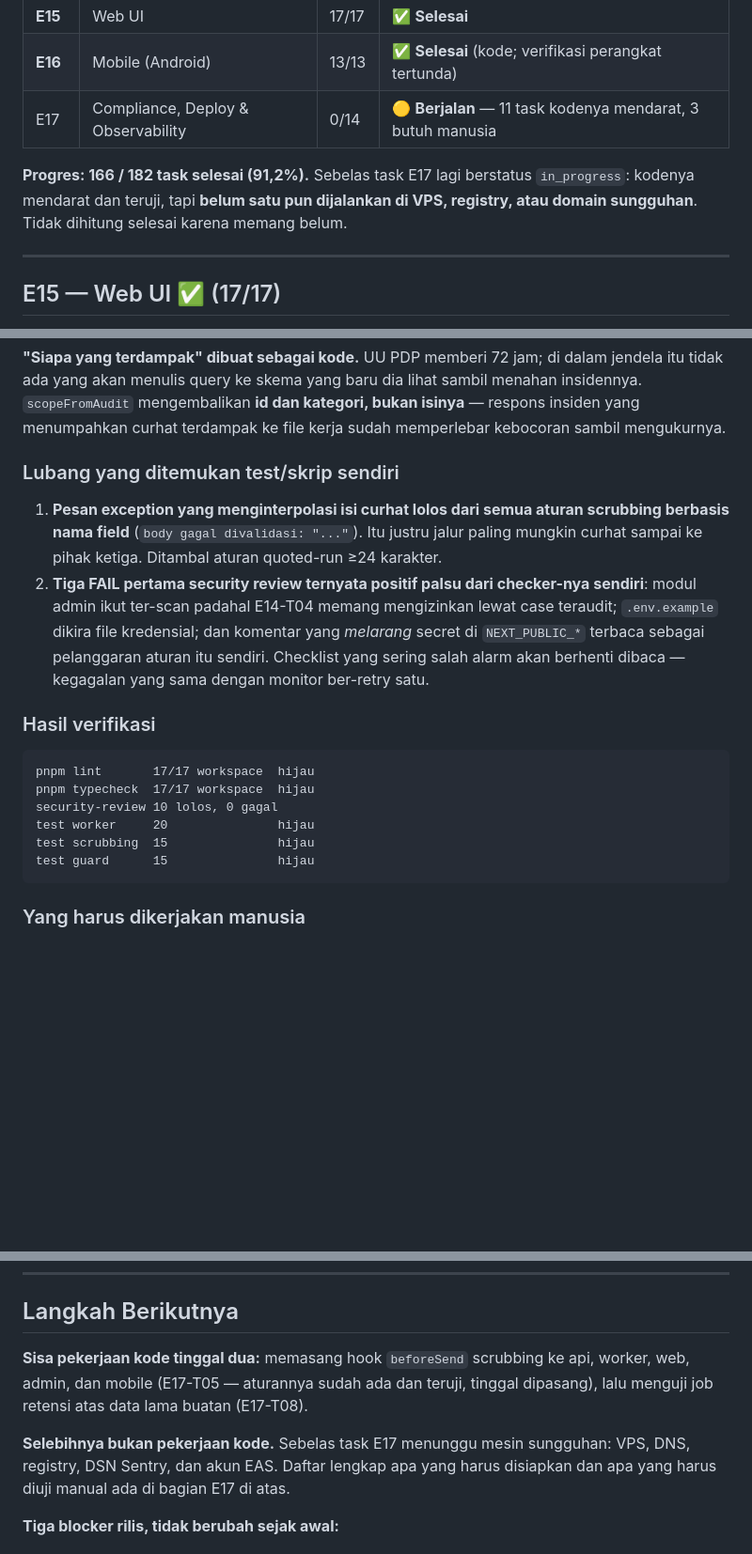
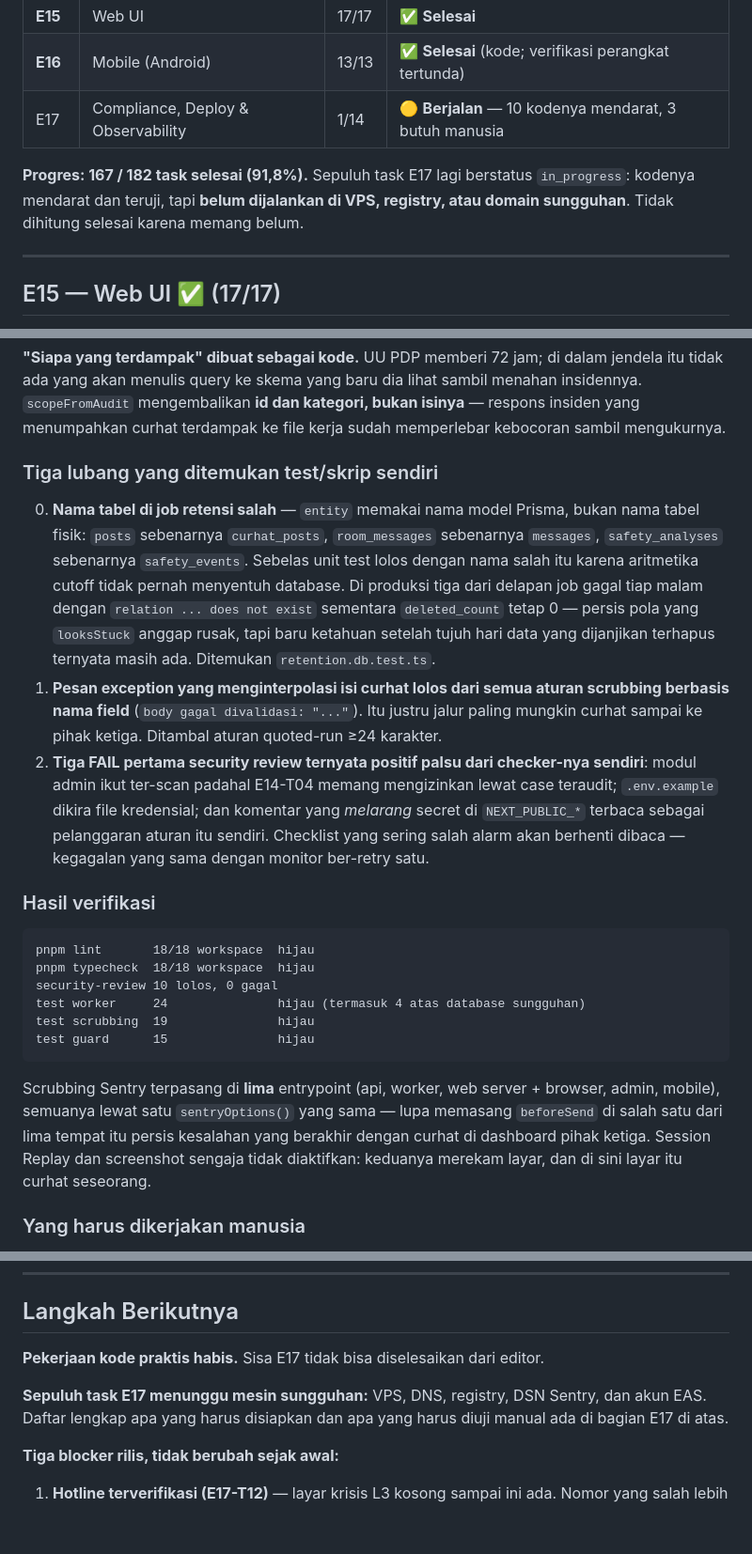
Before and after one commit to bagust1985/curhat-dong, a Markdown page: SUMMARY.md, 3 parts joined by grey strips. Shown at 94% size. Rendered like a GitHub page; blank space fills up the shorter version.

Commit message:
docs(summary): E17-T08 done, Sentry wired across five entrypoints
Co-Authored-By: Claude Opus 5 <noreply@anthropic.com>

````diff
--- a/SUMMARY.md
+++ b/SUMMARY.md
@@ -24,12 +25,11 @@
 | **E14** | Admin Panel | 15/15 | ✅ **Selesai** (UI-nya E15/E16) |
 | **E15** | Web UI | 17/17 | ✅ **Selesai** |
 | **E16** | Mobile (Android) | 13/13 | ✅ **Selesai** (kode; verifikasi perangkat tertunda) |
-| E17 | Compliance, Deploy & Observability | 0/14 | 🟡 **Berjalan** — 11 task kodenya mendarat, 3 butuh manusia |
-
-**Progres: 166 / 182 task selesai (91,2%).** Sebelas task E17 lagi berstatus
-`in_progress`: kodenya mendarat dan teruji, tapi **belum satu pun dijalankan di
-VPS, registry, atau domain sungguhan**. Tidak dihitung selesai karena memang
-belum.
+| E17 | Compliance, Deploy & Observability | 1/14 | 🟡 **Berjalan** — 10 kodenya mendarat, 3 butuh manusia |
+
+**Progres: 167 / 182 task selesai (91,8%).** Sepuluh task E17 lagi berstatus
+`in_progress`: kodenya mendarat dan teruji, tapi **belum dijalankan di VPS,
+registry, atau domain sungguhan**. Tidak dihitung selesai karena memang belum.
 
 ---
 
@@ -2310,8 +2310,16 @@ sambil menahan insidennya. `scopeFromAudit` mengembalikan **id dan kategori,
 bukan isinya** — respons insiden yang menumpahkan curhat terdampak ke file
 kerja sudah memperlebar kebocoran sambil mengukurnya.
 
-### Lubang yang ditemukan test/skrip sendiri
-
+### Tiga lubang yang ditemukan test/skrip sendiri
+
+0. **Nama tabel di job retensi salah** — `entity` memakai nama model Prisma,
+   bukan nama tabel fisik: `posts` sebenarnya `curhat_posts`, `room_messages`
+   sebenarnya `messages`, `safety_analyses` sebenarnya `safety_events`. Sebelas
+   unit test lolos dengan nama salah itu karena aritmetika cutoff tidak pernah
+   menyentuh database. Di produksi tiga dari delapan job gagal tiap malam dengan
+   `relation ... does not exist` sementara `deleted_count` tetap 0 — persis pola
+   yang `looksStuck` anggap rusak, tapi baru ketahuan setelah tujuh hari data
+   yang dijanjikan terhapus ternyata masih ada. Ditemukan `retention.db.test.ts`.
 1. **Pesan exception yang menginterpolasi isi curhat lolos dari semua aturan
    scrubbing berbasis nama field** (`body gagal divalidasi: "..."`). Itu justru
    jalur paling mungkin curhat sampai ke pihak ketiga. Ditambal aturan
@@ -2326,13 +2334,20 @@ kerja sudah memperlebar kebocoran sambil mengukurnya.
 ### Hasil verifikasi
 
 ```
-pnpm lint       17/17 workspace  hijau
-pnpm typecheck  17/17 workspace  hijau
+pnpm lint       18/18 workspace  hijau
+pnpm typecheck  18/18 workspace  hijau
 security-review 10 lolos, 0 gagal
-test worker     20               hijau
-test scrubbing  15               hijau
+test worker     24               hijau (termasuk 4 atas database sungguhan)
+test scrubbing  19               hijau
 test guard      15               hijau
 ```
+
+Scrubbing Sentry terpasang di **lima** entrypoint (api, worker, web server +
+browser, admin, mobile), semuanya lewat satu `sentryOptions()` yang sama —
+lupa memasang `beforeSend` di salah satu dari lima tempat itu persis kesalahan
+yang berakhir dengan curhat di dashboard pihak ketiga. Session Replay dan
+screenshot sengaja tidak diaktifkan: keduanya merekam layar, dan di sini layar
+itu curhat seseorang.
 
 ### Yang harus dikerjakan manusia
 
@@ -2360,11 +2375,9 @@ exercise, rotasi moderator malam, dan keputusan nav mobile vs web.
 
 ## Langkah Berikutnya
 
-**Sisa pekerjaan kode tinggal dua:** memasang hook `beforeSend` scrubbing ke
-api, worker, web, admin, dan mobile (E17-T05 — aturannya sudah ada dan teruji,
-tinggal dipasang), lalu menguji job retensi atas data lama buatan (E17-T08).
-
-**Selebihnya bukan pekerjaan kode.** Sebelas task E17 menunggu mesin sungguhan:
+**Pekerjaan kode praktis habis.** Sisa E17 tidak bisa diselesaikan dari editor.
+
+**Sepuluh task E17 menunggu mesin sungguhan:**
 VPS, DNS, registry, DSN Sentry, dan akun EAS. Daftar lengkap apa yang harus
 disiapkan dan apa yang harus diuji manual ada di bagian E17 di atas.
 
````
Also changed, not shown: other parts of SUMMARY.md (+6 -5 lines).
